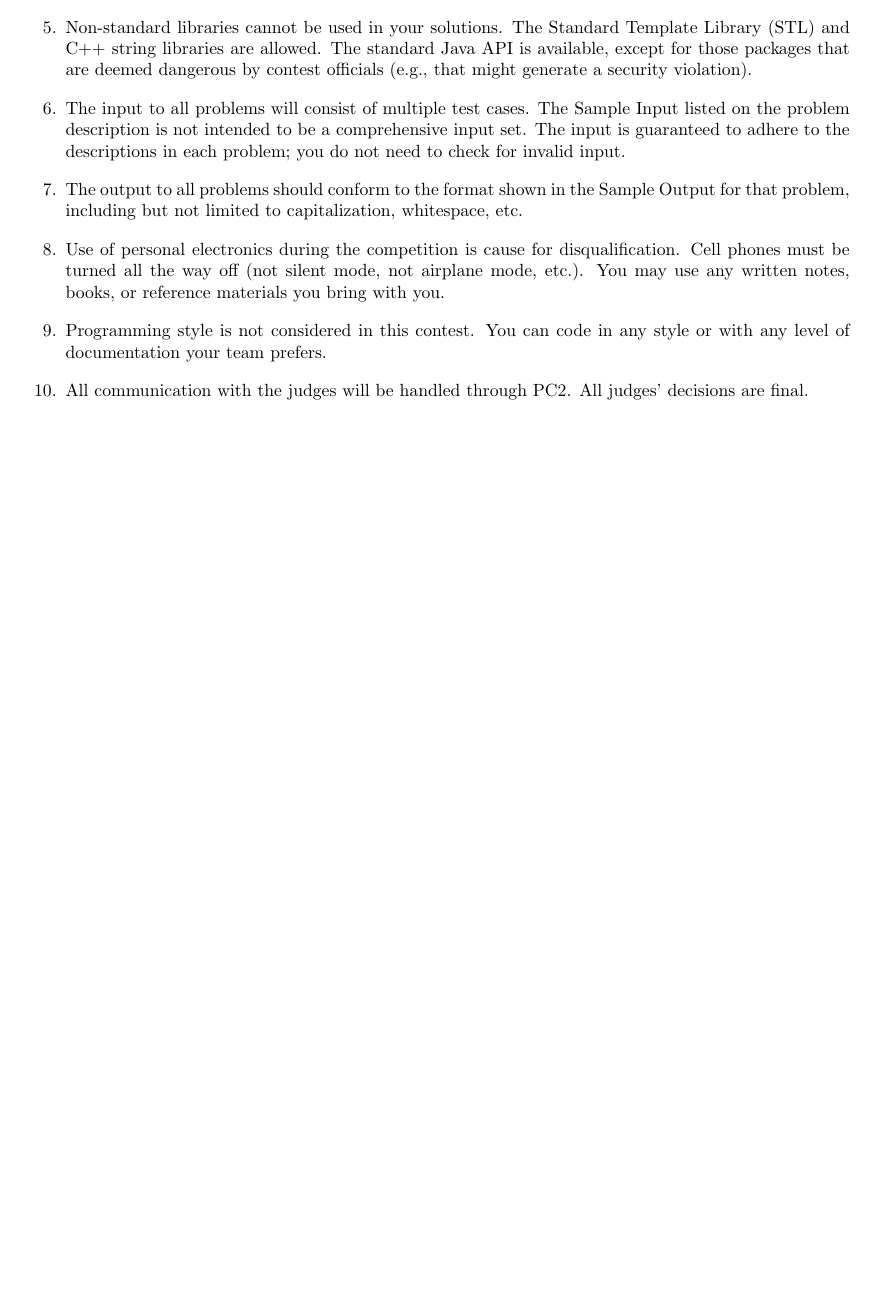
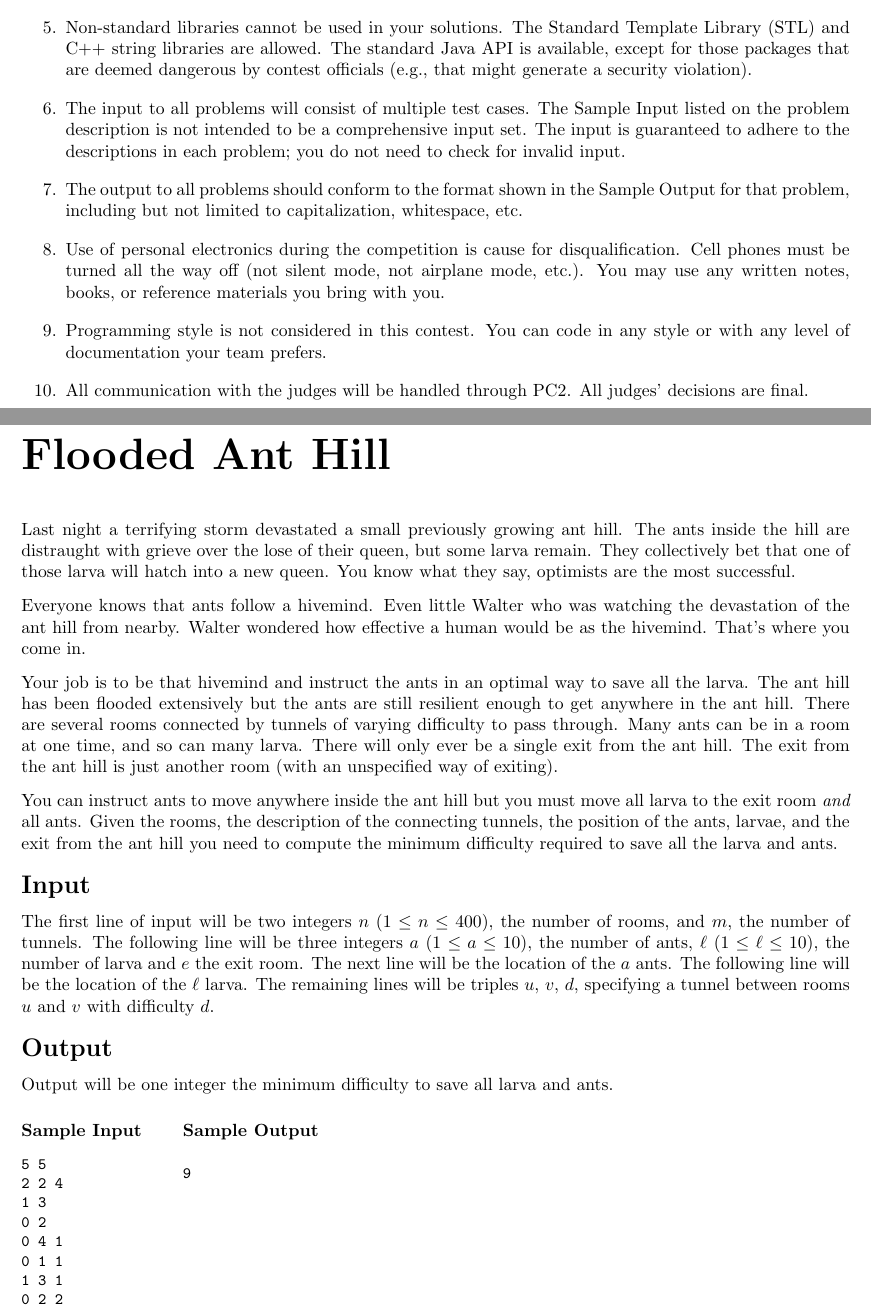
Before and after one commit to amarmaduke/ua-contest, a LaTeX document (Fall-2016/set.tex, which reads Fall-2016/ant/problem.tex): part of page 1 of 7 before the commit and two parts of pages 1 and 2 of 3 after it, the two joined at a grey line, cut so that both start at the same text, the shorter picture padded with empty space. Compiled offline with LaTeX, dvips and Ghostscript.

Commit message:
Add problem tex for ant

```diff
--- /dev/null
+++ b/Fall-2016/ant/problem.tex
@@ -0,0 +1,48 @@
+\begin{problem}{Flooded Ant Hill}
+Last night a terrifying storm devastated a small previously growing ant hill.
+The ants inside the hill are distraught with grieve over the lose of their queen, but some larva remain.
+They collectively bet that one of those larva will hatch into a new queen.
+You know what they say, optimists are the most successful.
+
+Everyone knows that ants follow a hivemind.
+Even little Walter who was watching the devastation of the ant hill from nearby.
+Walter wondered how effective a human would be as the hivemind.
+That's where you come in.
+
+Your job is to be that hivemind and instruct the ants in an optimal way to save all the larva.
+The ant hill has been flooded extensively but the ants are still resilient enough to get anywhere in the ant hill.
+There are several rooms connected by tunnels of varying difficulty to pass through.
+Many ants can be in a room at one time, and so can many larva.
+There will only ever be a single exit from the ant hill.
+The exit from the ant hill is just another room (with an unspecified way of exiting).
+
+You can instruct ants to move anywhere inside the ant hill but you must move all larva to the exit room \textit{and} all ants.
+Given the rooms, the description of the connecting tunnels, the position of the ants, larvae, and the exit from the ant hill you need to compute the minimum difficulty required to save all the larva and ants.
+\end{problem}
+
+\begin{formalin}
+The first line of input will be two integers $n$ ($1 \leq n \leq 400$), the number of rooms, and $m$, the number of tunnels.
+The following line will be three integers $a$ ($1 \leq a \leq 10$), the number of ants, $\ell$ ($1 \leq \ell \leq 10$), the number of larva and $e$ the exit room.
+The next line will be the location of the $a$ ants.
+The following line will be the location of the $\ell$ larva.
+The remaining lines will be triples $u$, $v$, $d$, specifying a tunnel between rooms $u$ and $v$ with difficulty $d$.
+\end{formalin}
+
+\begin{formalout}
+Output will be one integer the minimum difficulty to save all larva and ants.
+\end{formalout}
+
+\begin{datain}
+5 5
+2 2 4
+1 3
+0 2
+0 4 1
+0 1 1
+1 3 1
+0 2 2
+2 3 10
+\end{datain}
+\begin{dataout}
+9
+\end{dataout}
```
Also changed, not shown: Fall-2016/set.tex (+6 -6 lines), Fall-2016/ant/problem.tex (14 more changed lines).
